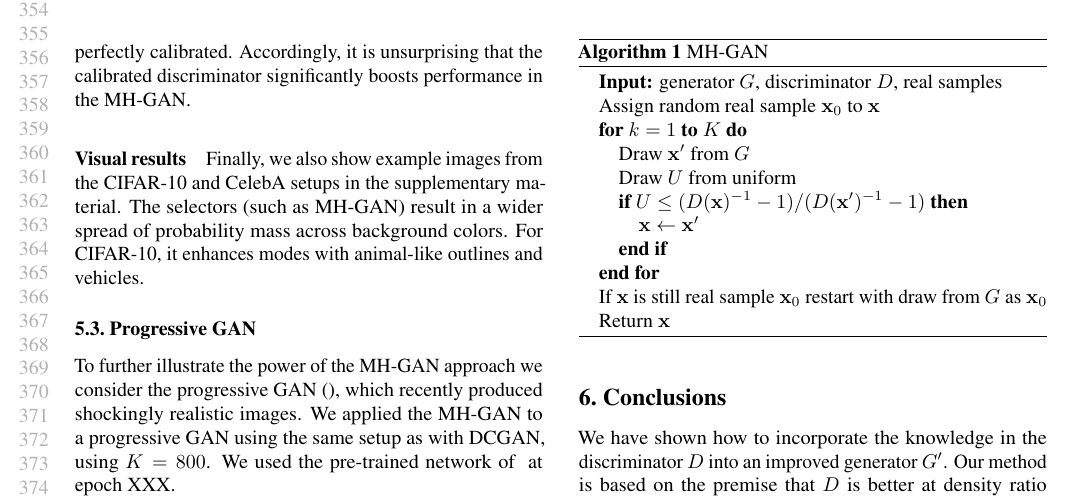
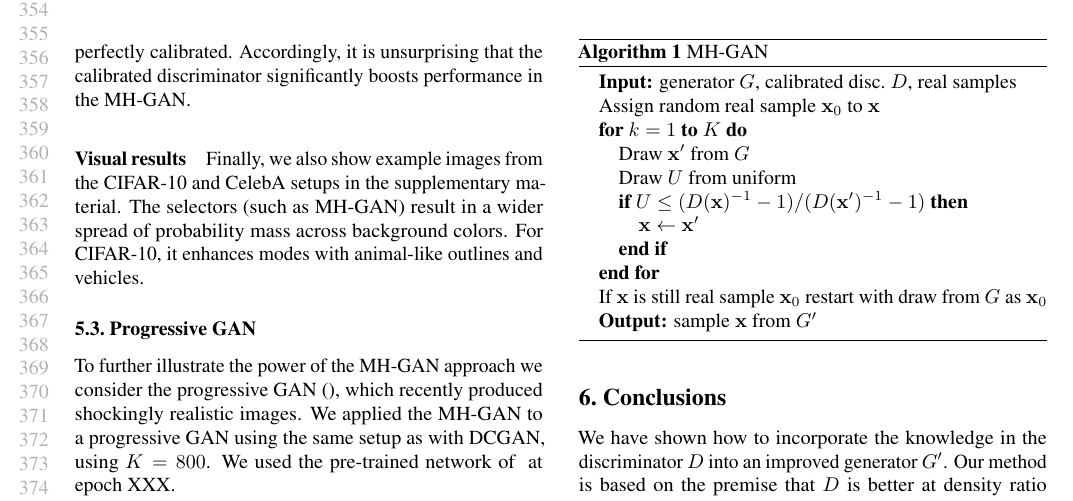
Before and after one commit to rdturnermtl/mhgan_tex, a LaTeX paper (mhgan.tex): part of page 7 of 10, cut so that both start at the same text. Compiled offline with pdfLaTeX.

Commit message:
finish pseudocode

```diff
--- a/mhgan.tex
+++ b/mhgan.tex
@@ -396,7 +396,7 @@ However, it is evident from the samples that the MH-GAN is near perfect in its s
    \caption{MH-GAN}
    \label{alg:mhgan}
 \begin{algorithmic}
-   \STATE {\bfseries Input:} generator $G$, discriminator $D$, real samples
+   \STATE {\bfseries Input:} generator $G$, calibrated disc.~$D$, real samples
    \STATE Assign random real sample $\vec x_0$ to $\vec x$
    \FOR{$k=1$ {\bfseries to} $K$}
    \STATE Draw $\vec x'$ from $G$
@@ -406,7 +406,7 @@ However, it is evident from the samples that the MH-GAN is near perfect in its s
    \ENDIF
    \ENDFOR
    \STATE If $\vec x$ is still real sample $\vec x_0$ restart with draw from $G$ as $\vec x_0$
-   \STATE Return $\vec x$  % TODO try return
+   \STATE {\bfseries Output:} sample $\vec x$ from $G'$
 \end{algorithmic}
 \end{algorithm}
 
```
